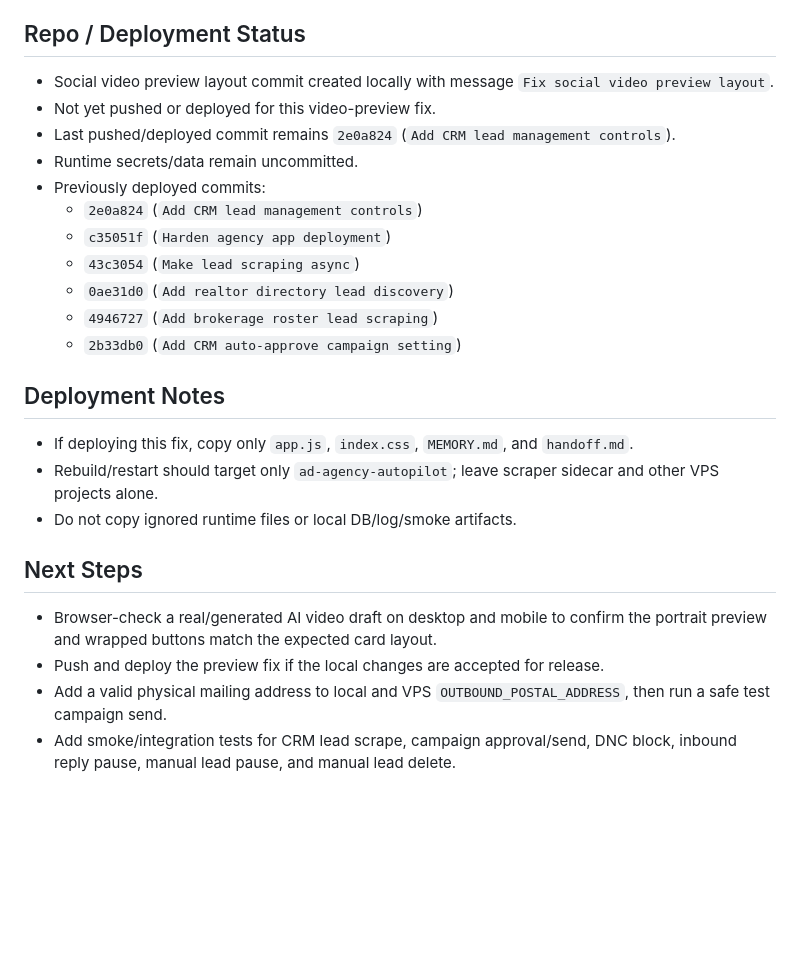
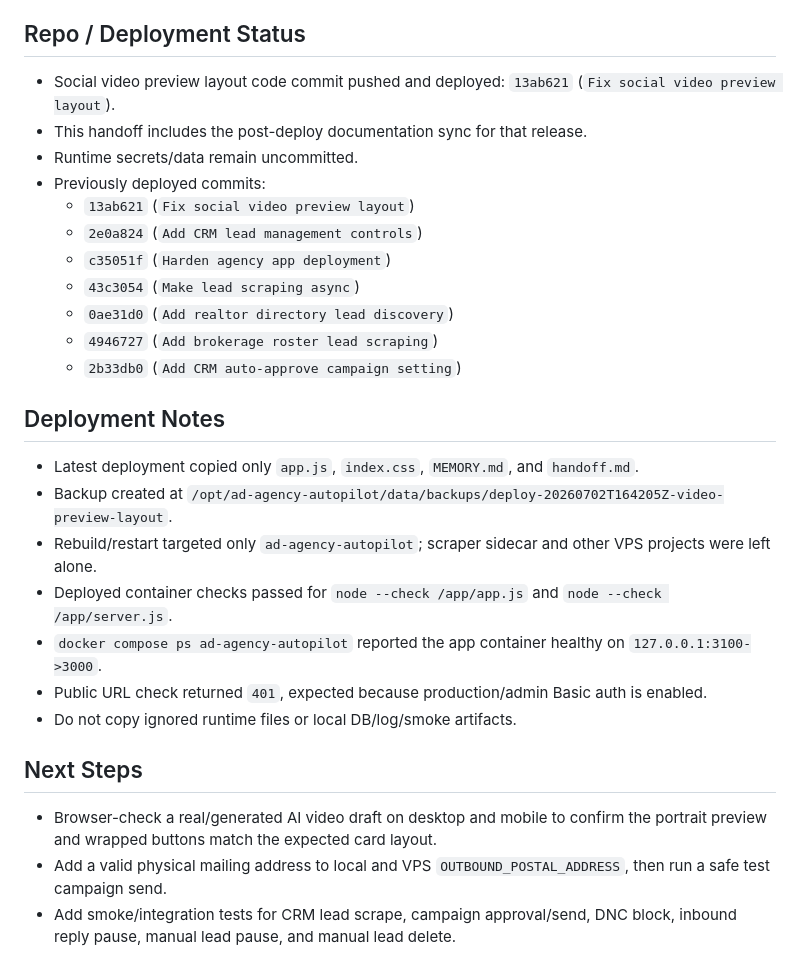
Before and after one commit to mcssc25/automatedadagency, a Markdown page: handoff.md, the part around the change. Drawn GitHub-style; blank space fills up the shorter version.

Commit message:
Document social video preview deploy

```diff
--- a/handoff.md
+++ b/handoff.md
@@ -30,11 +30,11 @@ Last updated: 2026-07-02
 
 ## Repo / Deployment Status
 
-- Social video preview layout commit created locally with message `Fix social video preview layout`.
-- Not yet pushed or deployed for this video-preview fix.
-- Last pushed/deployed commit remains `2e0a824` (`Add CRM lead management controls`).
+- Social video preview layout code commit pushed and deployed: `13ab621` (`Fix social video preview layout`).
+- This handoff includes the post-deploy documentation sync for that release.
 - Runtime secrets/data remain uncommitted.
 - Previously deployed commits:
+  - `13ab621` (`Fix social video preview layout`)
   - `2e0a824` (`Add CRM lead management controls`)
   - `c35051f` (`Harden agency app deployment`)
   - `43c3054` (`Make lead scraping async`)
@@ -44,14 +44,17 @@ Last updated: 2026-07-02
 
 ## Deployment Notes
 
-- If deploying this fix, copy only `app.js`, `index.css`, `MEMORY.md`, and `handoff.md`.
-- Rebuild/restart should target only `ad-agency-autopilot`; leave scraper sidecar and other VPS projects alone.
+- Latest deployment copied only `app.js`, `index.css`, `MEMORY.md`, and `handoff.md`.
+- Backup created at `/opt/ad-agency-autopilot/data/backups/deploy-20260702T164205Z-video-preview-layout`.
+- Rebuild/restart targeted only `ad-agency-autopilot`; scraper sidecar and other VPS projects were left alone.
+- Deployed container checks passed for `node --check /app/app.js` and `node --check /app/server.js`.
+- `docker compose ps ad-agency-autopilot` reported the app container healthy on `127.0.0.1:3100->3000`.
+- Public URL check returned `401`, expected because production/admin Basic auth is enabled.
 - Do not copy ignored runtime files or local DB/log/smoke artifacts.
 
 ## Next Steps
 
 - Browser-check a real/generated AI video draft on desktop and mobile to confirm the portrait preview and wrapped buttons match the expected card layout.
-- Push and deploy the preview fix if the local changes are accepted for release.
 - Add a valid physical mailing address to local and VPS `OUTBOUND_POSTAL_ADDRESS`, then run a safe test campaign send.
 - Add smoke/integration tests for CRM lead scrape, campaign approval/send, DNC block, inbound reply pause, manual lead pause, and manual lead delete.
 - Still needed for a full agency: direct ad-platform integrations, platform analytics, client reporting, billing/contracts, calendar booking, multi-client isolation, and durable server-side content scheduling.
```
Also changed, not shown: MEMORY.md (+3 -3 lines).
